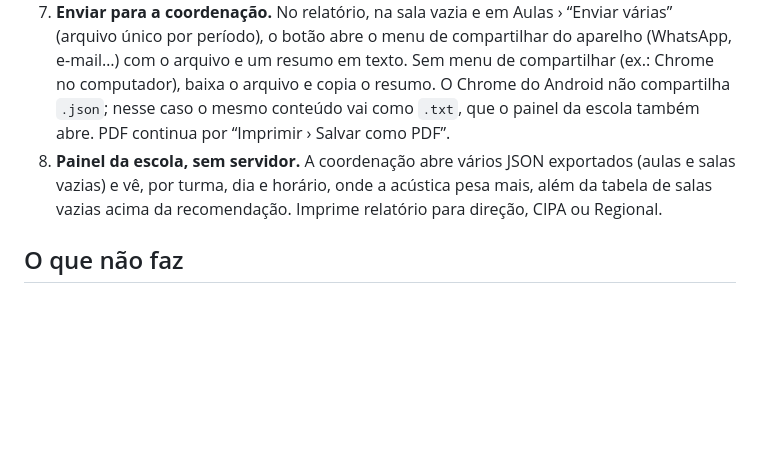
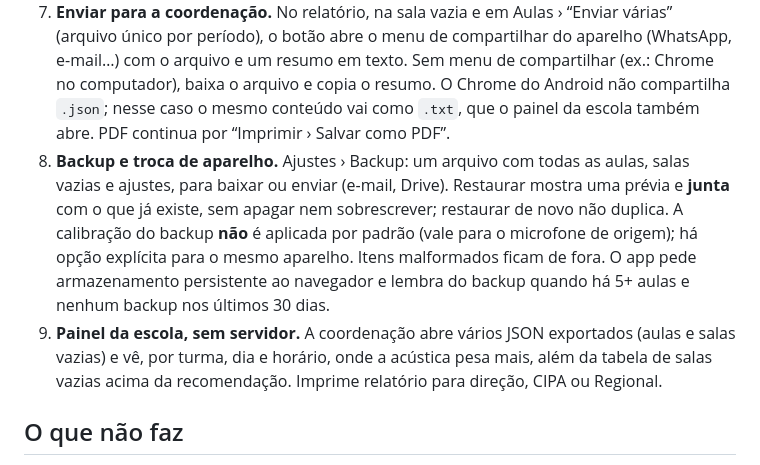
Before and after one commit to JkFa/sala-calma, a Markdown page: README.md, the part around one of its changes. Rendered like a GitHub page; blank space fills up the shorter version.

```diff
--- a/README.md
+++ b/README.md
@@ -25,7 +25,8 @@ Medidor de ruído para a sala de aula. Usa o microfone do celular, **não grava
 5. **Evolução.** Semana a semana (últimas 8): Tempo de Risco Vocal somado e % do tempo na faixa alta, comparando com a semana anterior. Por turma: aula a aula e tendência (“mais calma”, “estável”, “mais barulhenta”), só afirmada com 4+ aulas e diferença de 5 pontos ou mais.
 6. **Sala vazia.** Medição de 1 ou 2 minutos sem a turma, com as condições anotadas (janelas, ventilador, recreio…). Compara o Leq com os 35 dB(A) da OMS **considerando a margem de erro** (se a diferença cabe na margem, o app diz que não dá para afirmar) e indica se o ruído é constante (ventilador, ar) ou intermitente (pátio, corredor). Separa problema do prédio de comportamento da turma.
 7. **Enviar para a coordenação.** No relatório, na sala vazia e em Aulas › “Enviar várias” (arquivo único por período), o botão abre o menu de compartilhar do aparelho (WhatsApp, e-mail…) com o arquivo e um resumo em texto. Sem menu de compartilhar (ex.: Chrome no computador), baixa o arquivo e copia o resumo. O Chrome do Android não compartilha `.json`; nesse caso o mesmo conteúdo vai como `.txt`, que o painel da escola também abre. PDF continua por “Imprimir › Salvar como PDF”.
-8. **Painel da escola, sem servidor.** A coordenação abre vários JSON exportados (aulas e salas vazias) e vê, por turma, dia e horário, onde a acústica pesa mais, além da tabela de salas vazias acima da recomendação. Imprime relatório para direção, CIPA ou Regional.
+8. **Backup e troca de aparelho.** Ajustes › Backup: um arquivo com todas as aulas, salas vazias e ajustes, para baixar ou enviar (e-mail, Drive). Restaurar mostra uma prévia e **junta** com o que já existe, sem apagar nem sobrescrever; restaurar de novo não duplica. A calibração do backup **não** é aplicada por padrão (vale para o microfone de origem); há opção explícita para o mesmo aparelho. Itens malformados ficam de fora. O app pede armazenamento persistente ao navegador e lembra do backup quando há 5+ aulas e nenhum backup nos últimos 30 dias.
+9. **Painel da escola, sem servidor.** A coordenação abre vários JSON exportados (aulas e salas vazias) e vê, por turma, dia e horário, onde a acústica pesa mais, além da tabela de salas vazias acima da recomendação. Imprime relatório para direção, CIPA ou Regional.
 
 ## O que não faz
 
```
Also changed, not shown: other parts of README.md (+3 -2 lines), docs/screenshots/calibrar-390.png, docs/screenshots/evolucao-390.png, docs/screenshots/medir-ao-vivo-390.png, docs/screenshots/momentos-390.png, docs/screenshots/relatorio-1280.png, docs/screenshots/sala-vazia-390.png.
